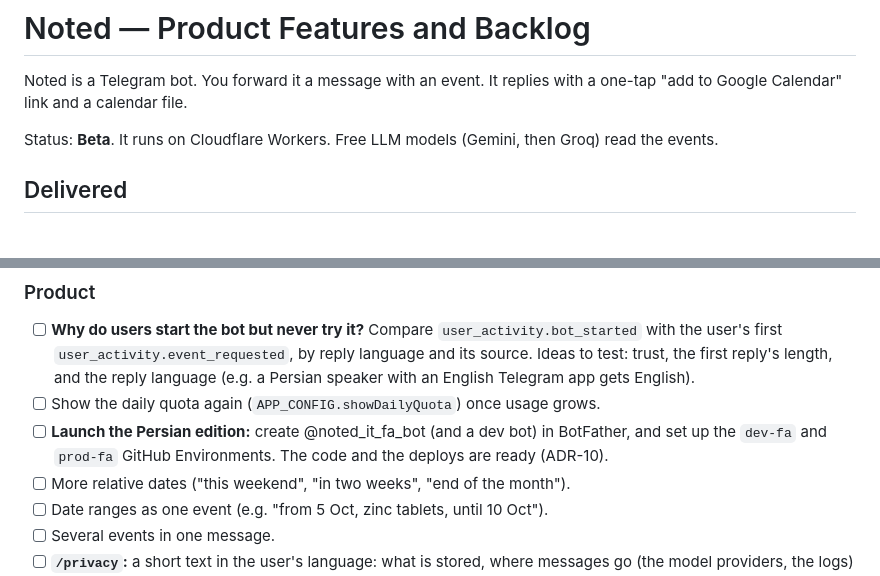
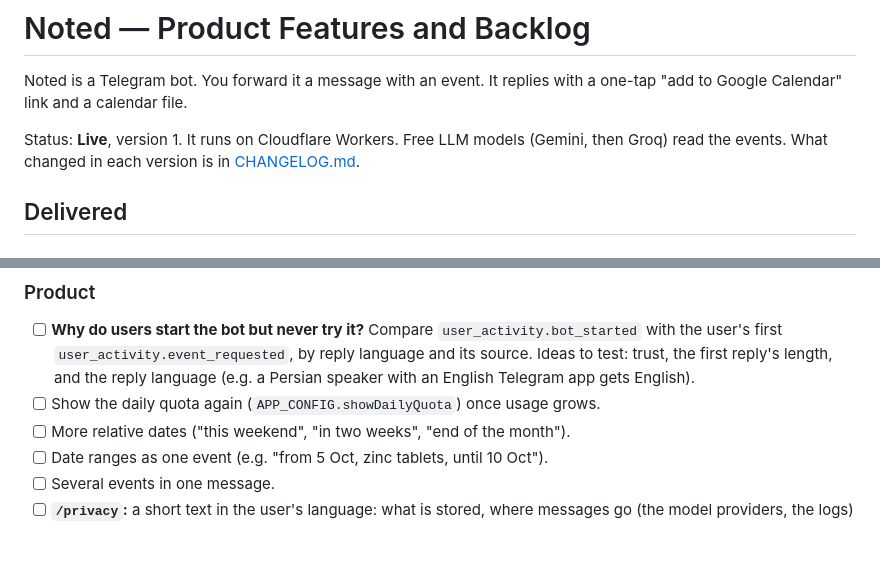
Before and after one commit to alireza-mpr/noted_it_bot, a Markdown page: docs/PRODUCT.md, 2 parts joined by grey strips. Drawn GitHub-style; blank space fills up the shorter version.

```diff
--- a/docs/PRODUCT.md
+++ b/docs/PRODUCT.md
@@ -3,8 +3,9 @@
 Noted is a Telegram bot. You forward it a message with an event. It replies
 with a one-tap "add to Google Calendar" link and a calendar file.
 
-Status: **Beta**. It runs on Cloudflare Workers. Free LLM models (Gemini, then
-Groq) read the events.
+Status: **Live**, version 1. It runs on Cloudflare Workers. Free LLM models
+(Gemini, then Groq) read the events. What changed in each version is in
+[CHANGELOG.md](../CHANGELOG.md).
 
 ## Delivered
 
@@ -194,9 +195,6 @@ Every deploy registers the visible commands with Telegram, so they show in the
       (e.g. a Persian speaker with an English Telegram app gets English).
 - [ ] Show the daily quota again (`APP_CONFIG.showDailyQuota`) once usage
       grows.
-- [ ] **Launch the Persian edition:** create @noted_it_fa_bot (and a dev
-      bot) in BotFather, and set up the `dev-fa` and `prod-fa` GitHub
-      Environments. The code and the deploys are ready (ADR-10).
 - [ ] More relative dates ("this weekend", "in two weeks", "end of the
       month").
 - [ ] Date ranges as one event (e.g. "from 5 Oct, zinc tablets, until 10
```
Also changed, not shown: CHANGELOG.md (added, +184 -0 lines), CLAUDE.md (+4 -1 lines).
